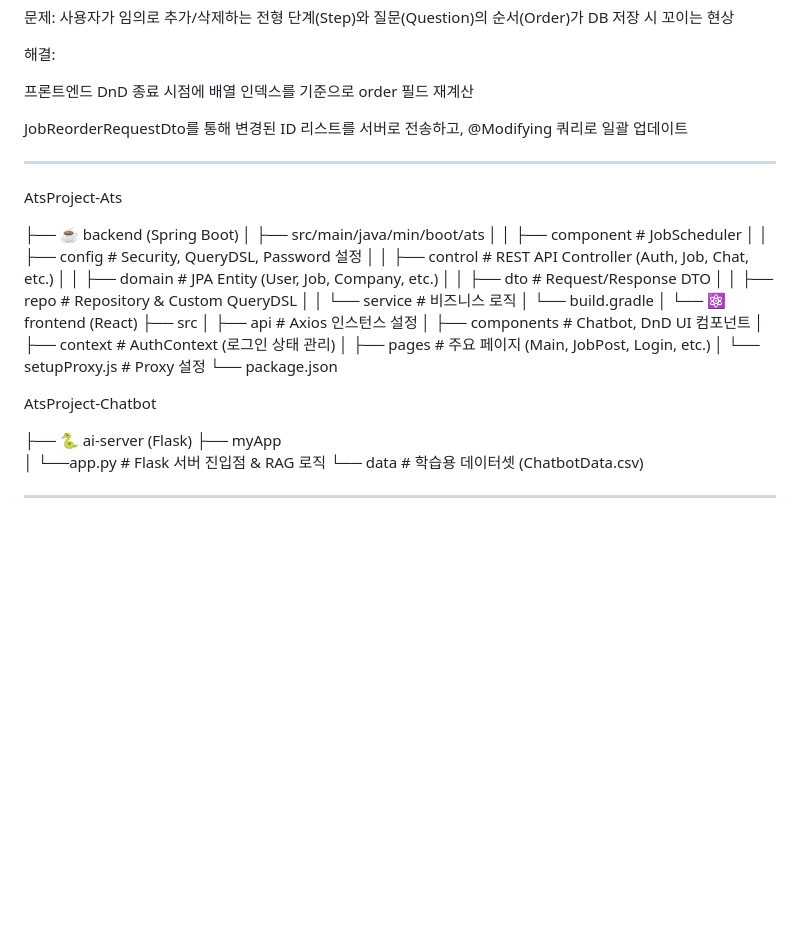
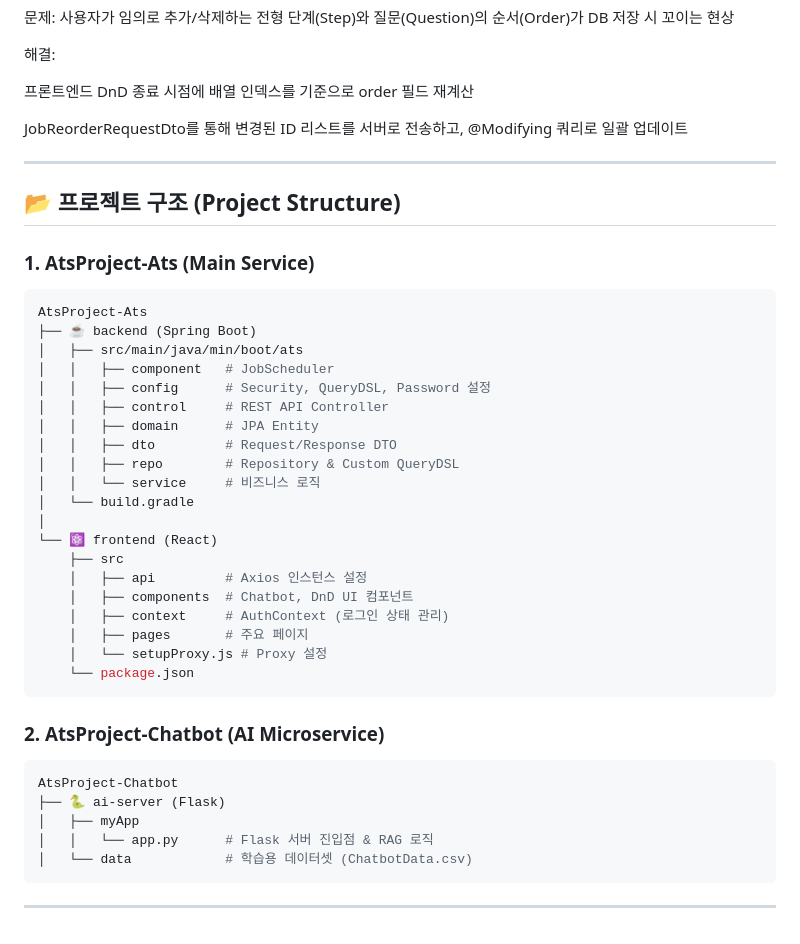
Before and after one commit to LeeJaeHyun-git/Ats, a Markdown page: README.md, the part around the change. GitHub-like rendering; blank space fills up the shorter version.

````diff
--- a/README.md
+++ b/README.md
@@ -91,14 +91,17 @@ JobReorderRequestDto를 통해 변경된 ID 리스트를 서버로 전송하고,
 
 ---
 
+## 📂 프로젝트 구조 (Project Structure)
+
+### 1. AtsProject-Ats (Main Service)
+```bash
 AtsProject-Ats
-
 ├── ☕ backend (Spring Boot)
 │   ├── src/main/java/min/boot/ats
 │   │   ├── component   # JobScheduler
 │   │   ├── config      # Security, QueryDSL, Password 설정
-│   │   ├── control     # REST API Controller (Auth, Job, Chat, etc.)
-│   │   ├── domain      # JPA Entity (User, Job, Company, etc.)
+│   │   ├── control     # REST API Controller
+│   │   ├── domain      # JPA Entity
 │   │   ├── dto         # Request/Response DTO
 │   │   ├── repo        # Repository & Custom QueryDSL
 │   │   └── service     # 비즈니스 로직
@@ -109,15 +112,18 @@ AtsProject-Ats
     │   ├── api         # Axios 인스턴스 설정
     │   ├── components  # Chatbot, DnD UI 컴포넌트
     │   ├── context     # AuthContext (로그인 상태 관리)
-    │   ├── pages       # 주요 페이지 (Main, JobPost, Login, etc.)
+    │   ├── pages       # 주요 페이지
     │   └── setupProxy.js # Proxy 설정
     └── package.json
+```
 
+### 2. AtsProject-Chatbot (AI Microservice)
+```bash
 AtsProject-Chatbot
-
 ├── 🐍 ai-server (Flask)
-├── myApp
-│    └──app.py      # Flask 서버 진입점 & RAG 로직
-└── data            # 학습용 데이터셋 (ChatbotData.csv)
+│   ├── myApp
+│   │   └── app.py      # Flask 서버 진입점 & RAG 로직
+│   └── data            # 학습용 데이터셋 (ChatbotData.csv)
+```
 
 ---
````
